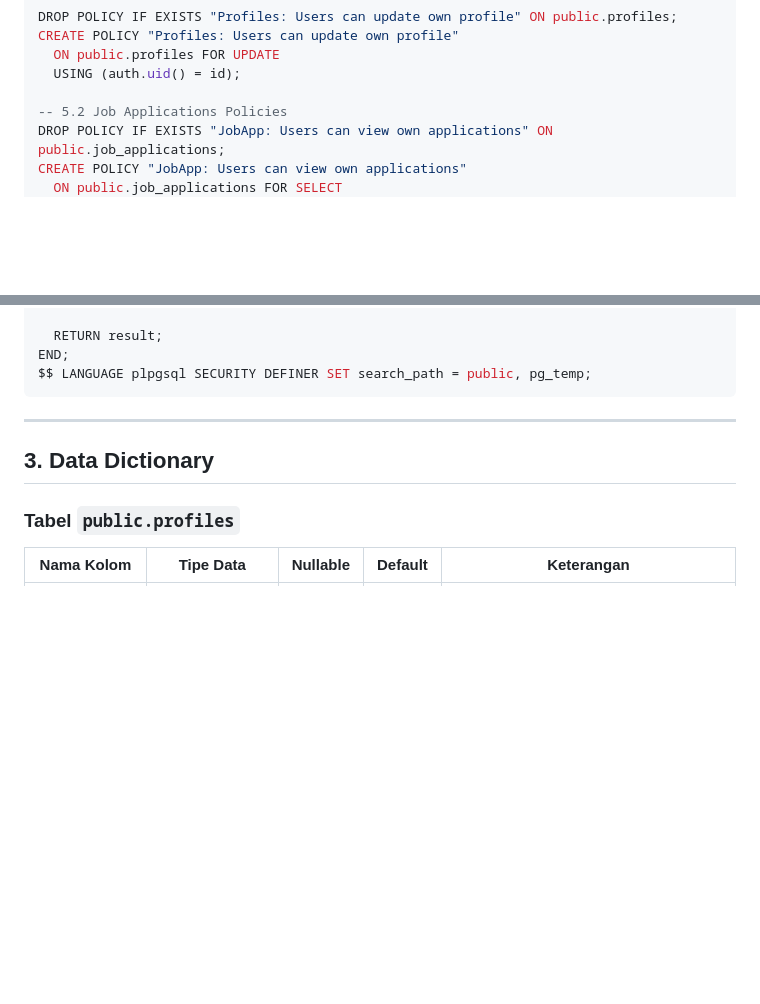
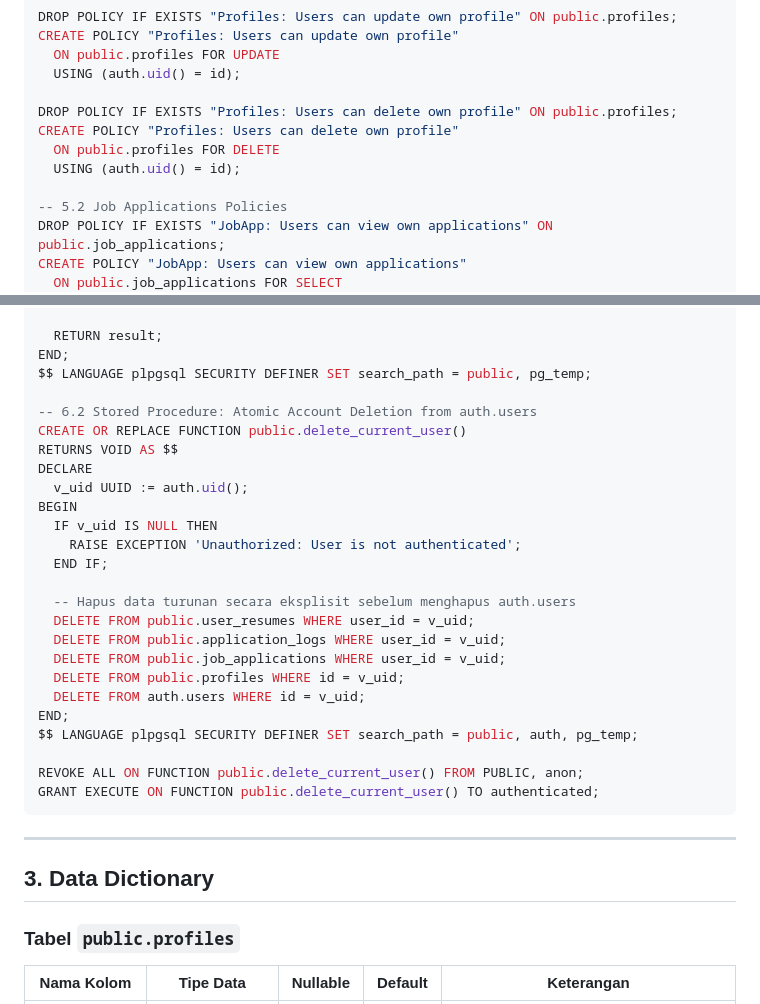
Before and after one commit to MyusiZ3/AppliQ, a Markdown page: docs/DATABASE_DESIGN.md, 2 parts joined by grey strips. Drawn GitHub-style; blank space fills up the shorter version.

Commit message:
docs: add comprehensive project context and update database design

````diff
--- a/docs/DATABASE_DESIGN.md
+++ b/docs/DATABASE_DESIGN.md
@@ -318,6 +318,11 @@ CREATE POLICY "Profiles: Users can update own profile"
   ON public.profiles FOR UPDATE
   USING (auth.uid() = id);
 
+DROP POLICY IF EXISTS "Profiles: Users can delete own profile" ON public.profiles;
+CREATE POLICY "Profiles: Users can delete own profile"
+  ON public.profiles FOR DELETE
+  USING (auth.uid() = id);
+
 -- 5.2 Job Applications Policies
 DROP POLICY IF EXISTS "JobApp: Users can view own applications" ON public.job_applications;
 CREATE POLICY "JobApp: Users can view own applications"
@@ -427,6 +432,28 @@ BEGIN
   RETURN result;
 END;
 $$ LANGUAGE plpgsql SECURITY DEFINER SET search_path = public, pg_temp;
+
+-- 6.2 Stored Procedure: Atomic Account Deletion from auth.users
+CREATE OR REPLACE FUNCTION public.delete_current_user()
+RETURNS VOID AS $$
+DECLARE
+  v_uid UUID := auth.uid();
+BEGIN
+  IF v_uid IS NULL THEN
+    RAISE EXCEPTION 'Unauthorized: User is not authenticated';
+  END IF;
+
+  -- Hapus data turunan secara eksplisit sebelum menghapus auth.users
+  DELETE FROM public.user_resumes WHERE user_id = v_uid;
+  DELETE FROM public.application_logs WHERE user_id = v_uid;
+  DELETE FROM public.job_applications WHERE user_id = v_uid;
+  DELETE FROM public.profiles WHERE id = v_uid;
+  DELETE FROM auth.users WHERE id = v_uid;
+END;
+$$ LANGUAGE plpgsql SECURITY DEFINER SET search_path = public, auth, pg_temp;
+
+REVOKE ALL ON FUNCTION public.delete_current_user() FROM PUBLIC, anon;
+GRANT EXECUTE ON FUNCTION public.delete_current_user() TO authenticated;
 ```
 
 ---
````
Also changed, not shown: docs/PROJECT_CONTEXT.md (added, +249 -0 lines).
